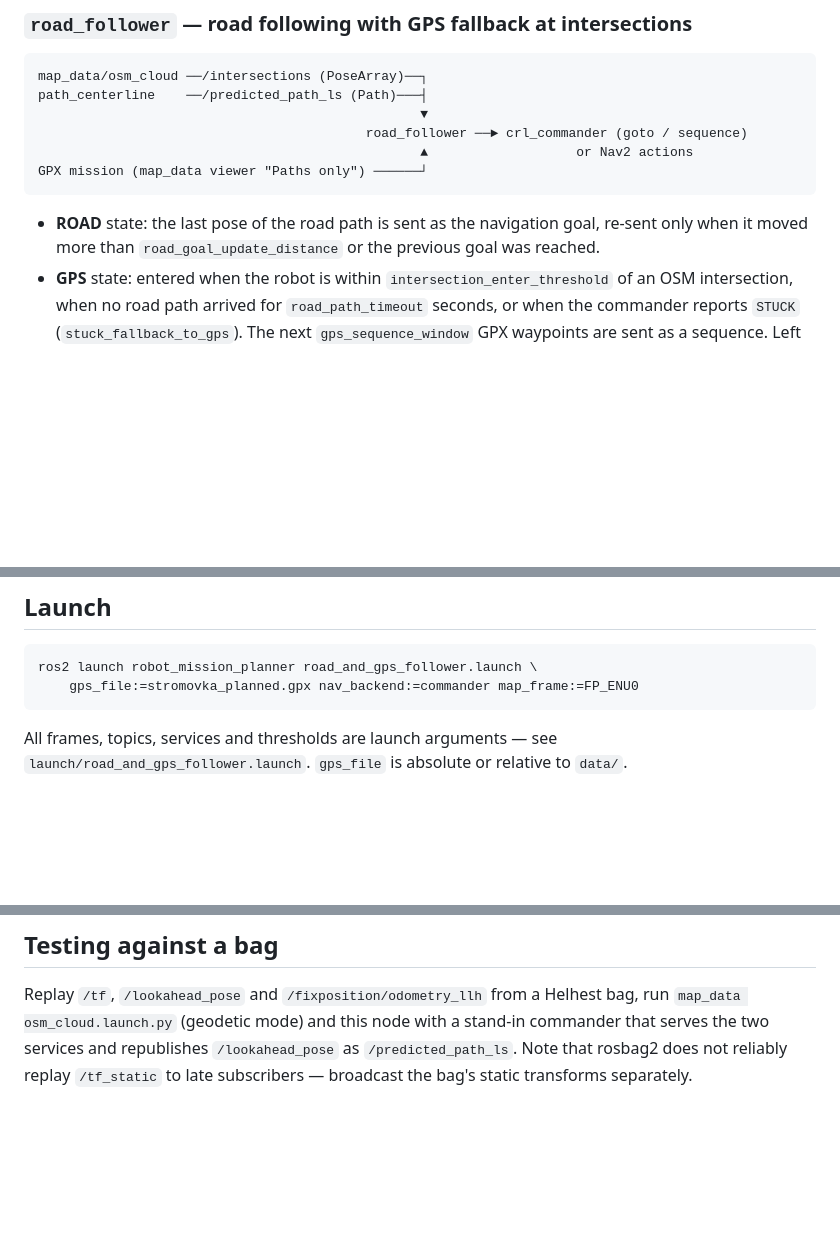
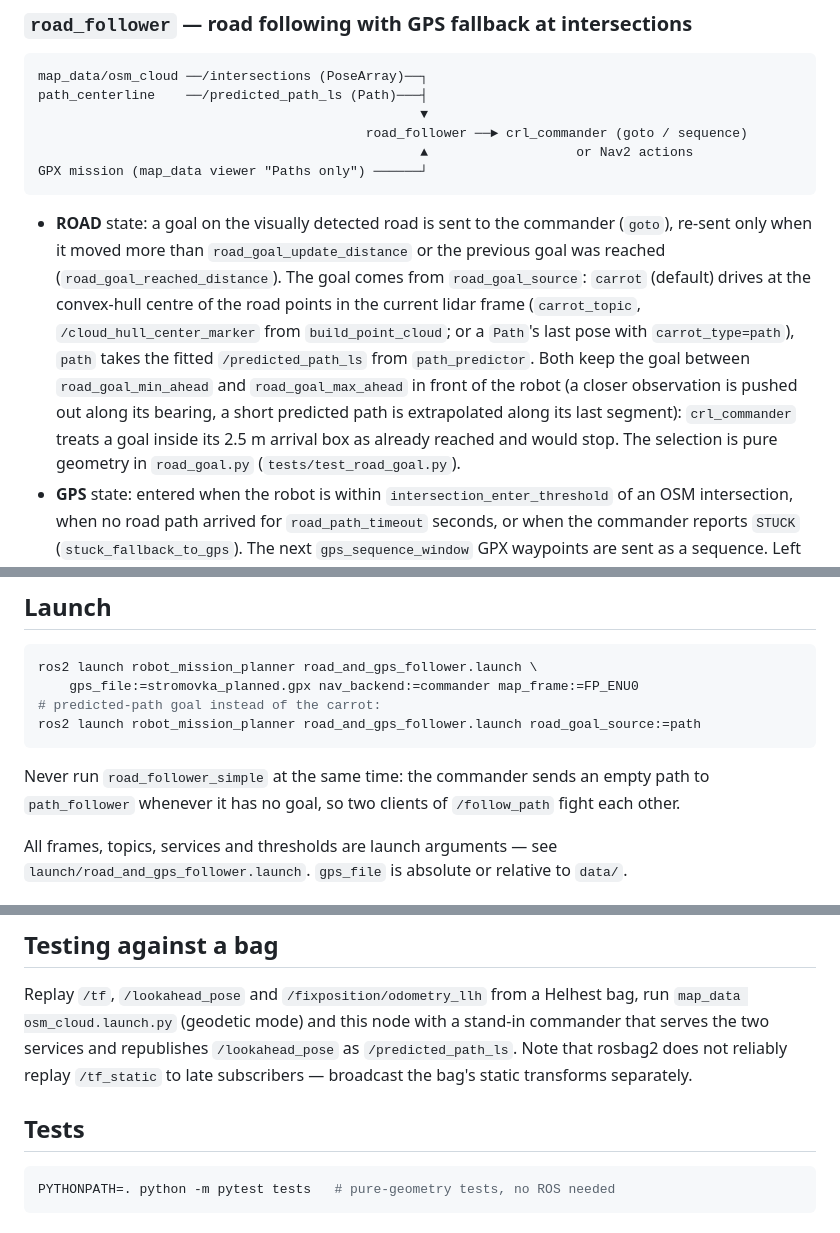
Before and after one commit to aleskucera/robot_mission_planner, a Markdown page: README.md, 3 parts joined by grey strips. GitHub-like rendering; blank space fills up the shorter version.

Commit message:
README: road goal source, commander caveat, tests

````diff
--- a/README.md
+++ b/README.md
@@ -16,8 +16,17 @@ path_centerline    ──/predicted_path_ls (Path)───┤
 GPX mission (map_data viewer "Paths only") ──────┘
 ```
 
-* **ROAD** state: the last pose of the road path is sent as the navigation goal, re-sent only
-  when it moved more than `road_goal_update_distance` or the previous goal was reached.
+* **ROAD** state: a goal on the visually detected road is sent to the commander (`goto`),
+  re-sent only when it moved more than `road_goal_update_distance` or the previous goal was
+  reached (`road_goal_reached_distance`). The goal comes from `road_goal_source`:
+  `carrot` (default) drives at the convex-hull centre of the road points in the current lidar
+  frame (`carrot_topic`, `/cloud_hull_center_marker` from `build_point_cloud`; or a `Path`'s
+  last pose with `carrot_type=path`), `path` takes the fitted `/predicted_path_ls` from
+  `path_predictor`. Both keep the goal between `road_goal_min_ahead` and `road_goal_max_ahead`
+  in front of the robot (a closer observation is pushed out along its bearing, a short
+  predicted path is extrapolated along its last segment): `crl_commander` treats a goal inside
+  its 2.5 m arrival box as already reached and would stop. The selection is pure geometry in
+  `road_goal.py` (`tests/test_road_goal.py`).
 * **GPS** state: entered when the robot is within `intersection_enter_threshold` of an OSM
   intersection, when no road path arrived for `road_path_timeout` seconds, or when the
   commander reports `STUCK` (`stuck_fallback_to_gps`). The next `gps_sequence_window`
@@ -60,7 +69,12 @@ Telemetry POSTs are disabled in both nodes unless `telemetry_url` is set.
 ```bash
 ros2 launch robot_mission_planner road_and_gps_follower.launch \
     gps_file:=stromovka_planned.gpx nav_backend:=commander map_frame:=FP_ENU0
+# predicted-path goal instead of the carrot:
+ros2 launch robot_mission_planner road_and_gps_follower.launch road_goal_source:=path
 ```
+
+Never run `road_follower_simple` at the same time: the commander sends an empty path to
+`path_follower` whenever it has no goal, so two clients of `/follow_path` fight each other.
 
 All frames, topics, services and thresholds are launch arguments — see
 `launch/road_and_gps_follower.launch`. `gps_file` is absolute or relative to `data/`.
@@ -78,3 +92,9 @@ Replay `/tf`, `/lookahead_pose` and `/fixposition/odometry_llh` from a Helhest b
 serves the two services and republishes `/lookahead_pose` as `/predicted_path_ls`. Note that
 rosbag2 does not reliably replay `/tf_static` to late subscribers — broadcast the bag's static
 transforms separately.
+
+## Tests
+
+```bash
+PYTHONPATH=. python -m pytest tests   # pure-geometry tests, no ROS needed
+```
````
